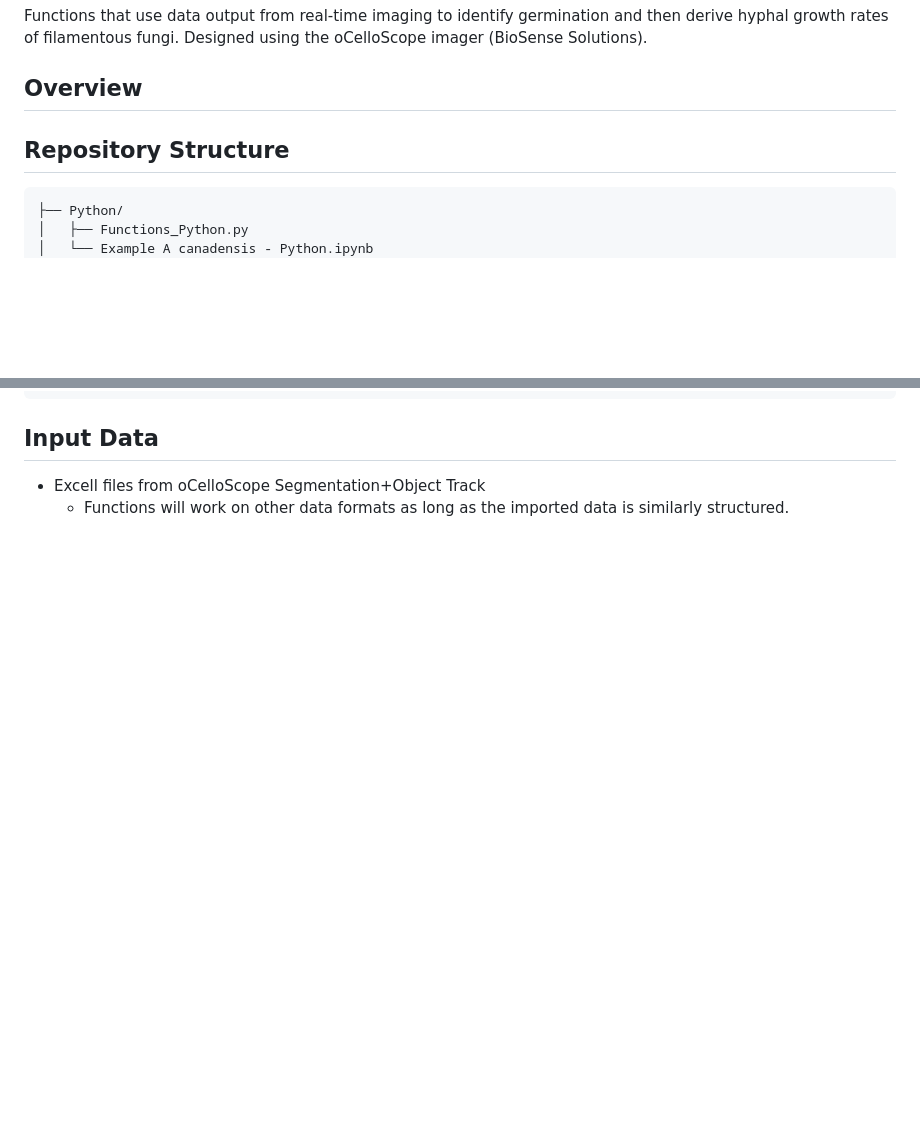
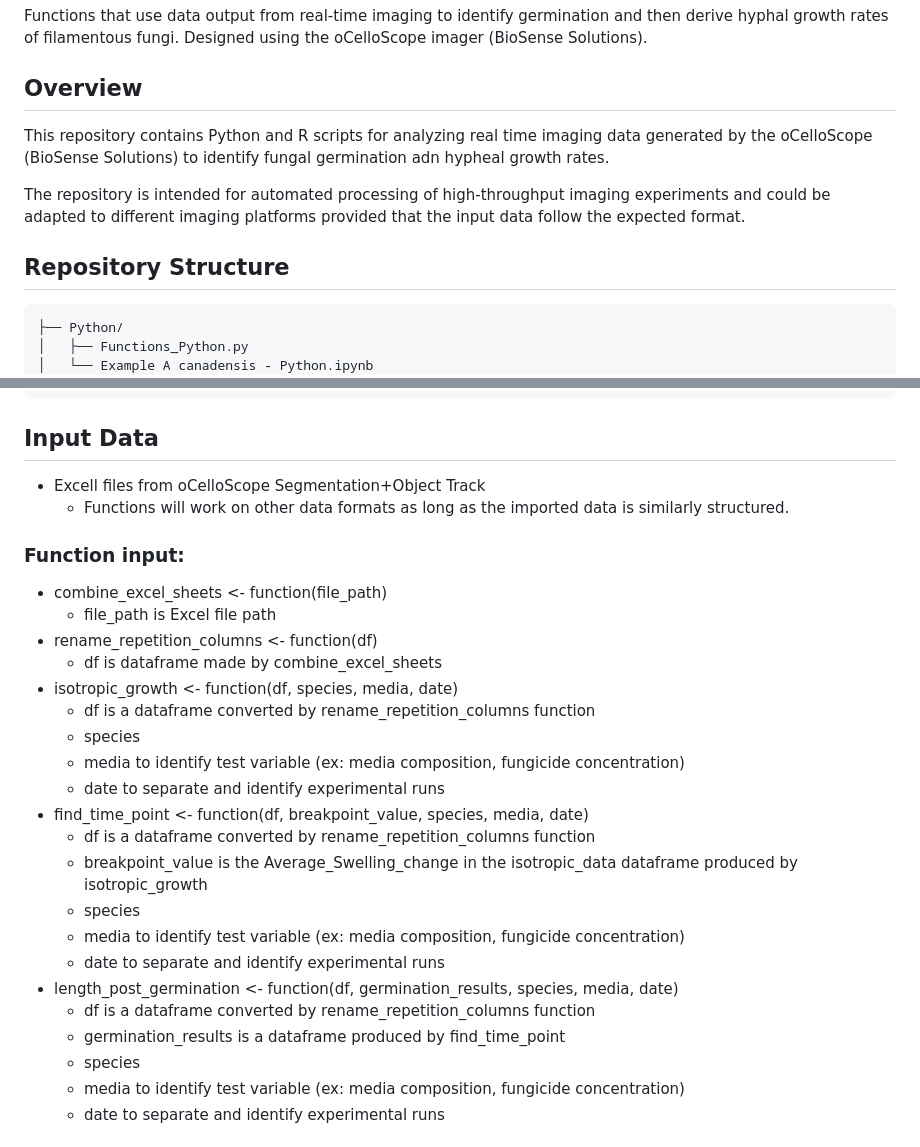
Before and after one commit to NFA-NRCWE/fungal_germination_identification, a Markdown page: README.md, 2 parts joined by grey strips. GitHub-like rendering; blank space fills up the shorter version.

````diff
--- a/README.md
+++ b/README.md
@@ -2,12 +2,11 @@
 Functions that use data output from real-time imaging to identify germination and then derive hyphal growth rates of filamentous fungi. Designed using the oCelloScope imager (BioSense Solutions).
 
 ## Overview
+This repository contains Python and R scripts for analyzing real time imaging data generated by the oCelloScope (BioSense Solutions) to identify fungal germination adn hypheal growth rates.
 
-
-
+The repository is intended for automated processing of high-throughput imaging experiments and could be adapted to different imaging platforms provided that the input data follow the expected format.
 
 ## Repository Structure
-
 ```text
 ├── Python/
 │   ├── Functions_Python.py
@@ -28,3 +27,26 @@ Functions that use data output from real-time imaging to identify germination an
 ## Input Data
 * Excell files from oCelloScope Segmentation+Object Track
   * Functions will work on other data formats as long as the imported data is similarly structured.
+### Function input:
+* combine_excel_sheets <- function(file_path)
+  * file_path is Excel file path
+* rename_repetition_columns <- function(df)
+  * df is dataframe made by combine_excel_sheets
+* isotropic_growth <- function(df, species, media, date)
+  * df is a dataframe converted by rename_repetition_columns function
+  * species
+  * media to identify test variable (ex: media composition, fungicide concentration)
+  * date to separate and identify experimental runs
+* find_time_point <- function(df, breakpoint_value, species, media, date)
+  * df is a dataframe converted by rename_repetition_columns function
+  * breakpoint_value is the Average_Swelling_change in the isotropic_data dataframe produced by isotropic_growth
+  * species
+  * media to identify test variable (ex: media composition, fungicide concentration)
+  * date to separate and identify experimental runs
+* length_post_germination <- function(df, germination_results, species, media, date)
+  * df is a dataframe converted by rename_repetition_columns function
+  * germination_results is a dataframe produced by find_time_point
+  * species
+  * media to identify test variable (ex: media composition, fungicide concentration)
+  * date to separate and identify experimental runs
+
````
Also changed, not shown: other parts of README.md (+42 -0 lines).
